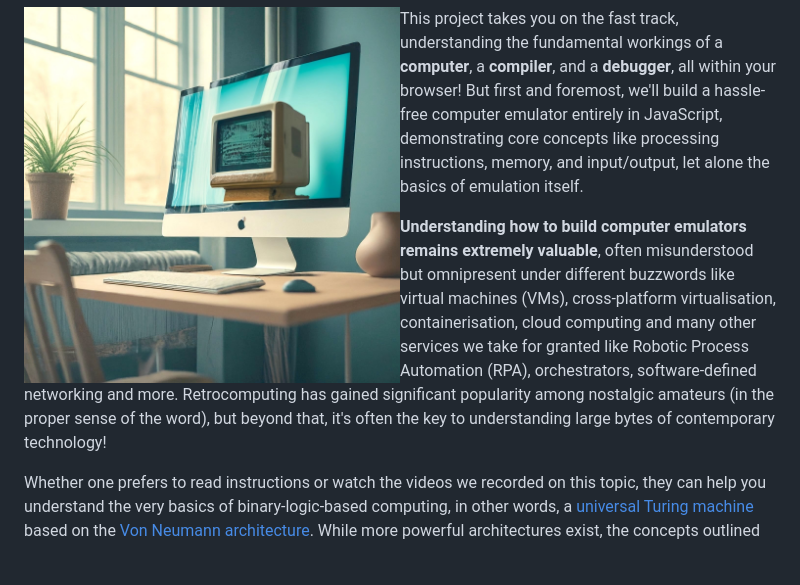
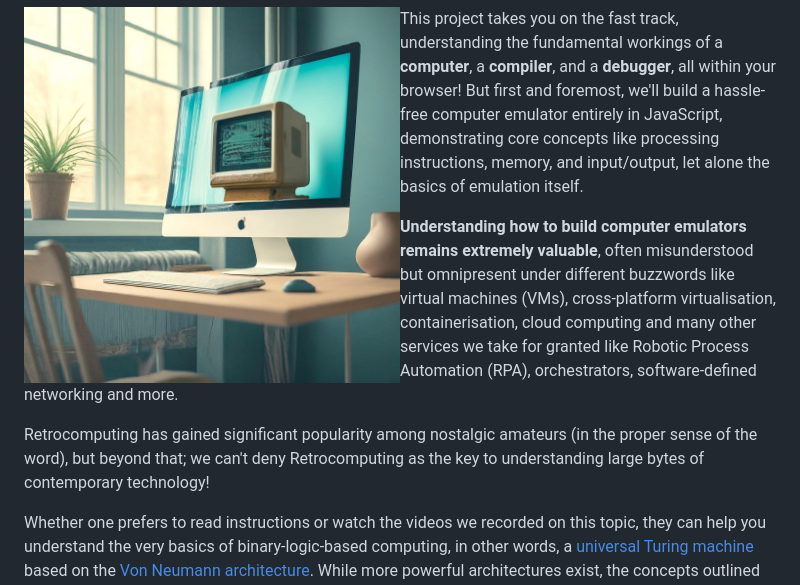
Before and after one commit to BeyondRetrocomputing/emulator, a Markdown page: README.md, the part around the change. Drawn GitHub-style; blank space fills up the shorter version.

```diff
--- a/README.md
+++ b/README.md
@@ -4,7 +4,9 @@
 
 This project takes you on the fast track, understanding the fundamental workings of a **computer**, a **compiler**, and a **debugger**, all within your browser! But first and foremost, we'll build a hassle-free computer emulator entirely in JavaScript, demonstrating core concepts like processing instructions, memory, and input/output, let alone the basics of emulation itself.
 
-**Understanding how to build computer emulators remains extremely valuable**, often misunderstood but omnipresent under different buzzwords like virtual machines (VMs), cross-platform virtualisation, containerisation, cloud computing and many other services we take for granted like Robotic Process Automation (RPA), orchestrators, software-defined networking and more.  Retrocomputing has gained significant popularity among nostalgic amateurs (in the proper sense of the word), but beyond that, it's often the key to understanding large bytes of contemporary technology!
+**Understanding how to build computer emulators remains extremely valuable**, often misunderstood but omnipresent under different buzzwords like virtual machines (VMs), cross-platform virtualisation, containerisation, cloud computing and many other services we take for granted like Robotic Process Automation (RPA), orchestrators, software-defined networking and more.
+
+Retrocomputing has gained significant popularity among nostalgic amateurs (in the proper sense of the word), but beyond that; we can't deny Retrocomputing as the key to understanding large bytes of contemporary technology!
 
 Whether one prefers to read instructions or watch the videos we recorded on this topic, they can help you understand the very basics of binary-logic-based computing, in other words, a [universal Turing machine](https://en.wikipedia.org/wiki/Universal_Turing_machine) based on the [Von Neumann architecture](https://en.wikipedia.org/wiki/Von_Neumann_architecture).  While more powerful architectures exist, the concepts outlined here trace the evolution of digital computing as it entered our households around 1980 and has been participating in our daily lives ever since.  In this section, we will step-by-step build all the essential components that make a fully functioning computer.
 
```
